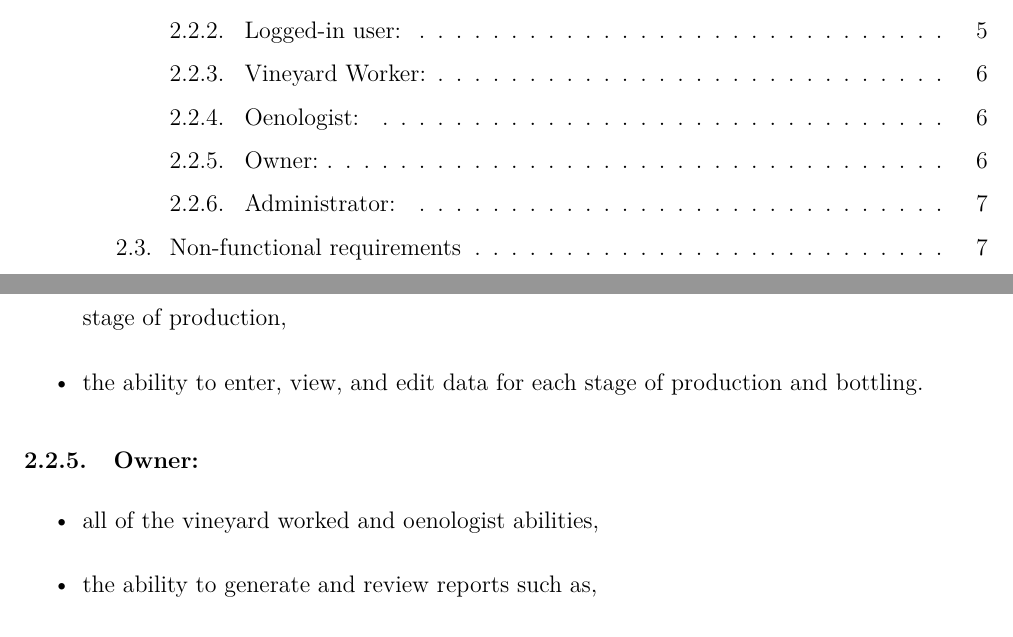
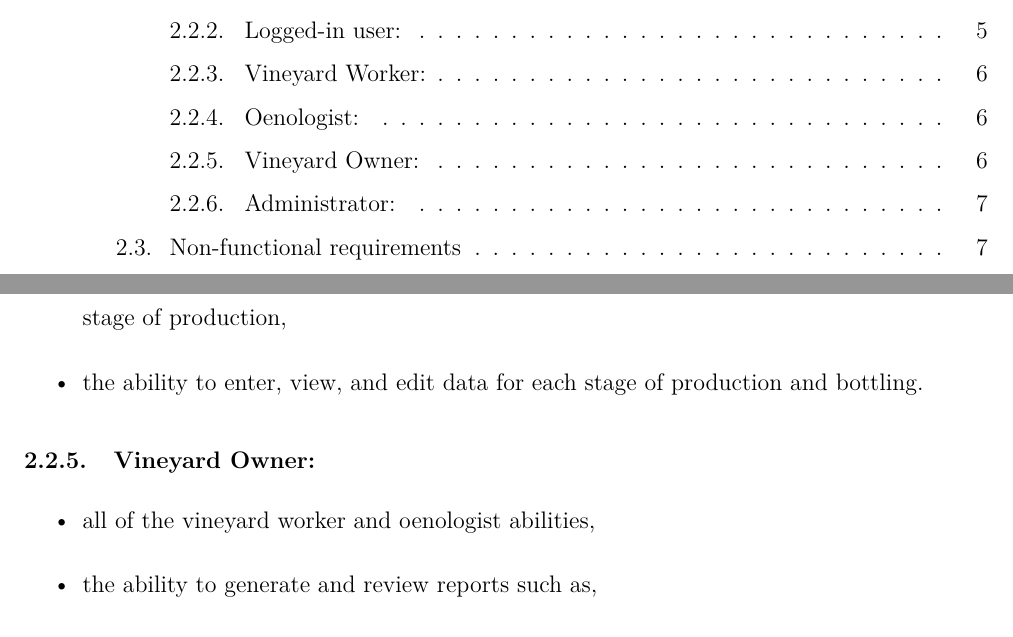
Before and after one commit to DooMx3/Inzynierka, a LaTeX document (docs/main.tex): two parts of pages 3 and 8 of 10, joined at a grey line, cut so that both start at the same text. Compiled offline with pdfLaTeX.

Commit message:
Precisize owner IN-36

```diff
--- a/docs/main.tex
+++ b/docs/main.tex
@@ -230,9 +230,9 @@ The system shall provide the following functionalities, categorized by users. Th
     \item the ability to record chemical parameters (sugar, acidity, pH, temperature) at every stage of production,
     \item the ability to enter, view, and edit data for each stage of production and bottling.
 \end{itemize}
-\subsubsection{Owner:}
+\subsubsection{Vineyard Owner:}
 \begin{itemize}
-	\item all of the vineyard worked and oenologist abilities,
+	\item all of the vineyard worker and oenologist abilities,
 	\item the ability to generate and review reports such as,
 		\begin{itemize}
 			\item production efficiency,
```
